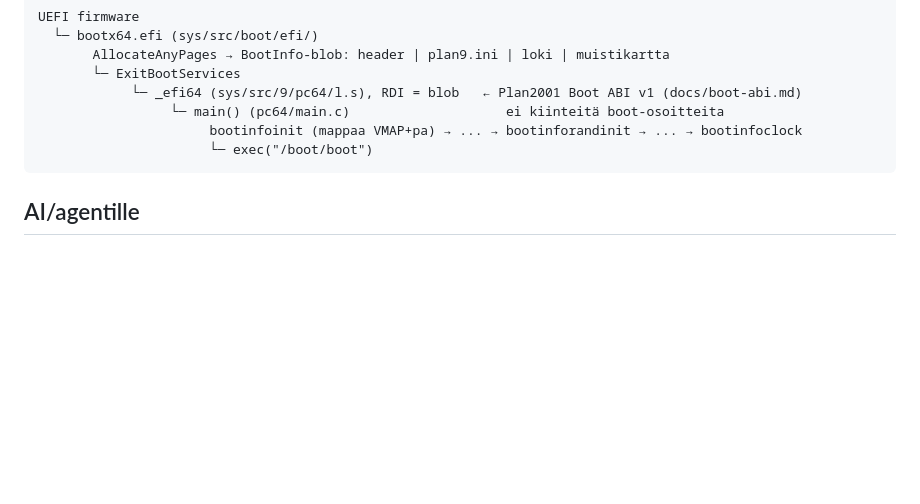
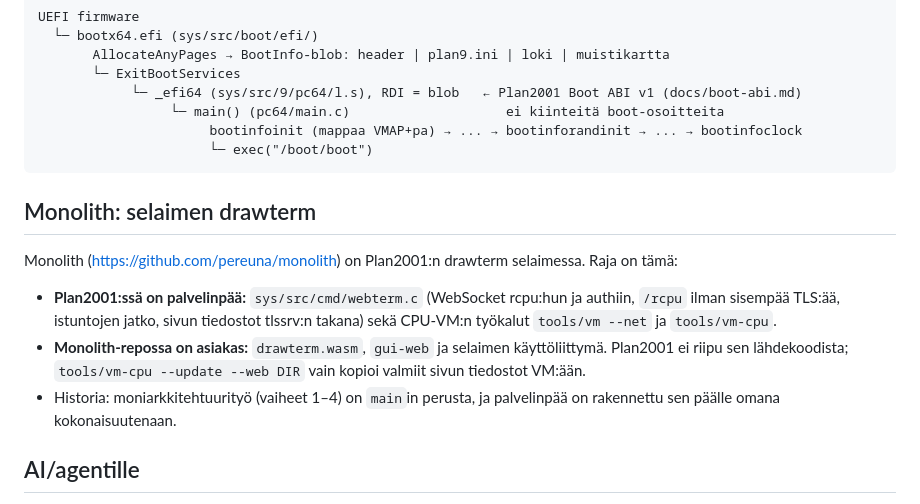
Before and after one commit to pereuna/Plan2001, a Markdown page: docs/README.md, the part around the change. GitHub-like rendering; blank space fills up the shorter version.

Commit message:
docs: Monolith's server side is Plan2001's, its client stays in monolith
webterm and the CPU VM tools belong here; drawterm.wasm, gui-web and the
browser UI stay in pereuna/monolith, and Plan2001 does not depend on
that source.

Co-Authored-By: Claude Opus 5.5 <noreply@anthropic.com>
Claude-Session: https://claude.ai/code/session_01VJm6Hz2JBiqibfVFZuHcii

````diff
--- a/docs/README.md
+++ b/docs/README.md
@@ -124,6 +124,21 @@ UEFI firmware
                       └─ exec("/boot/boot")
 ```
 
+## Monolith: selaimen drawterm
+
+Monolith (https://github.com/pereuna/monolith) on Plan2001:n drawterm
+selaimessa. Raja on tämä:
+
+- **Plan2001:ssä on palvelinpää:** `sys/src/cmd/webterm.c` (WebSocket rcpu:hun
+  ja authiin, `/rcpu` ilman sisempää TLS:ää, istuntojen jatko, sivun
+  tiedostot tlssrv:n takana) sekä CPU-VM:n työkalut `tools/vm --net` ja
+  `tools/vm-cpu`.
+- **Monolith-repossa on asiakas:** `drawterm.wasm`, `gui-web` ja selaimen
+  käyttöliittymä. Plan2001 ei riipu sen lähdekoodista; `tools/vm-cpu --update
+  --web DIR` vain kopioi valmiit sivun tiedostot VM:ään.
+- Historia: moniarkkitehtuurityö (vaiheet 1–4) on `main`in perusta, ja
+  palvelinpää on rakennettu sen päälle omana kokonaisuutenaan.
+
 ## AI/agentille
 
 - `docs/status.md`: mitä on tehty, mitä seuraavaksi.
````
